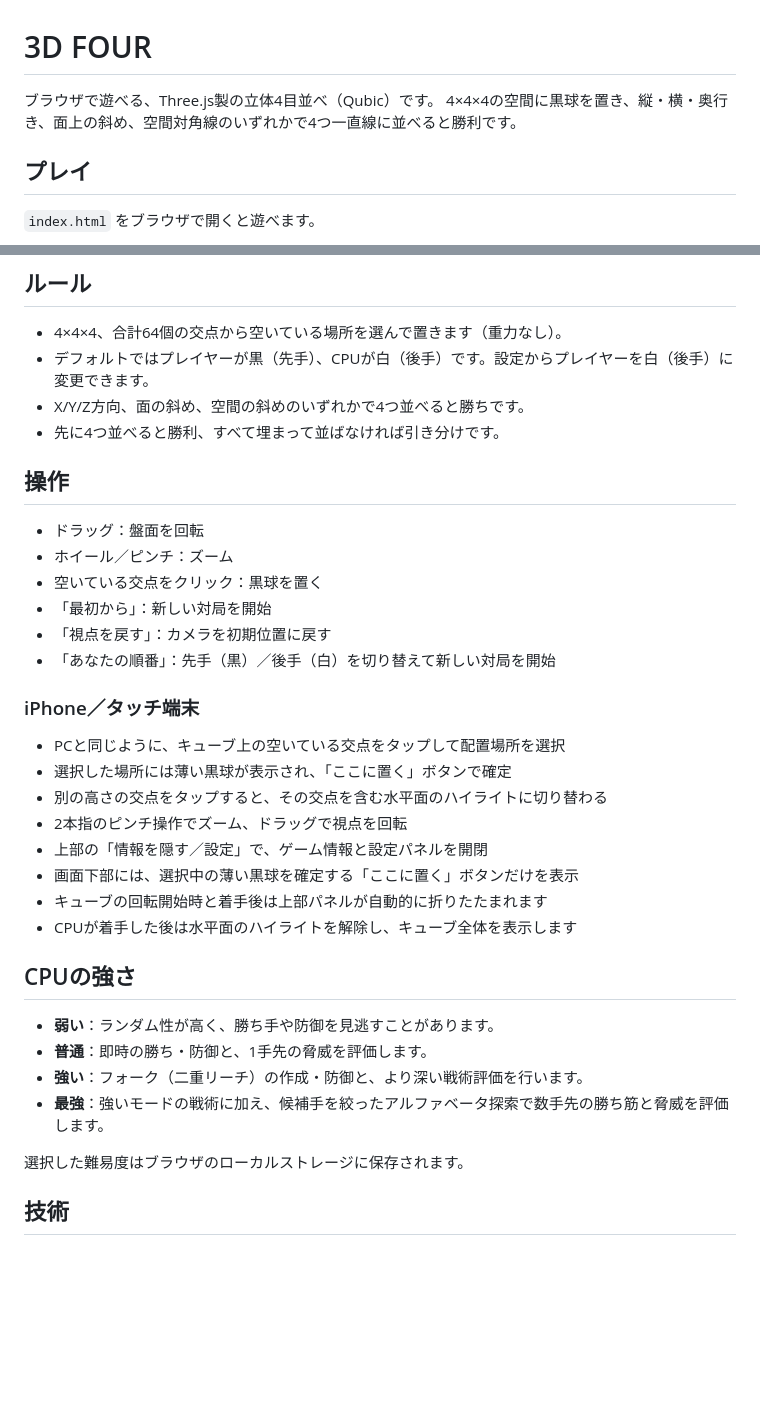
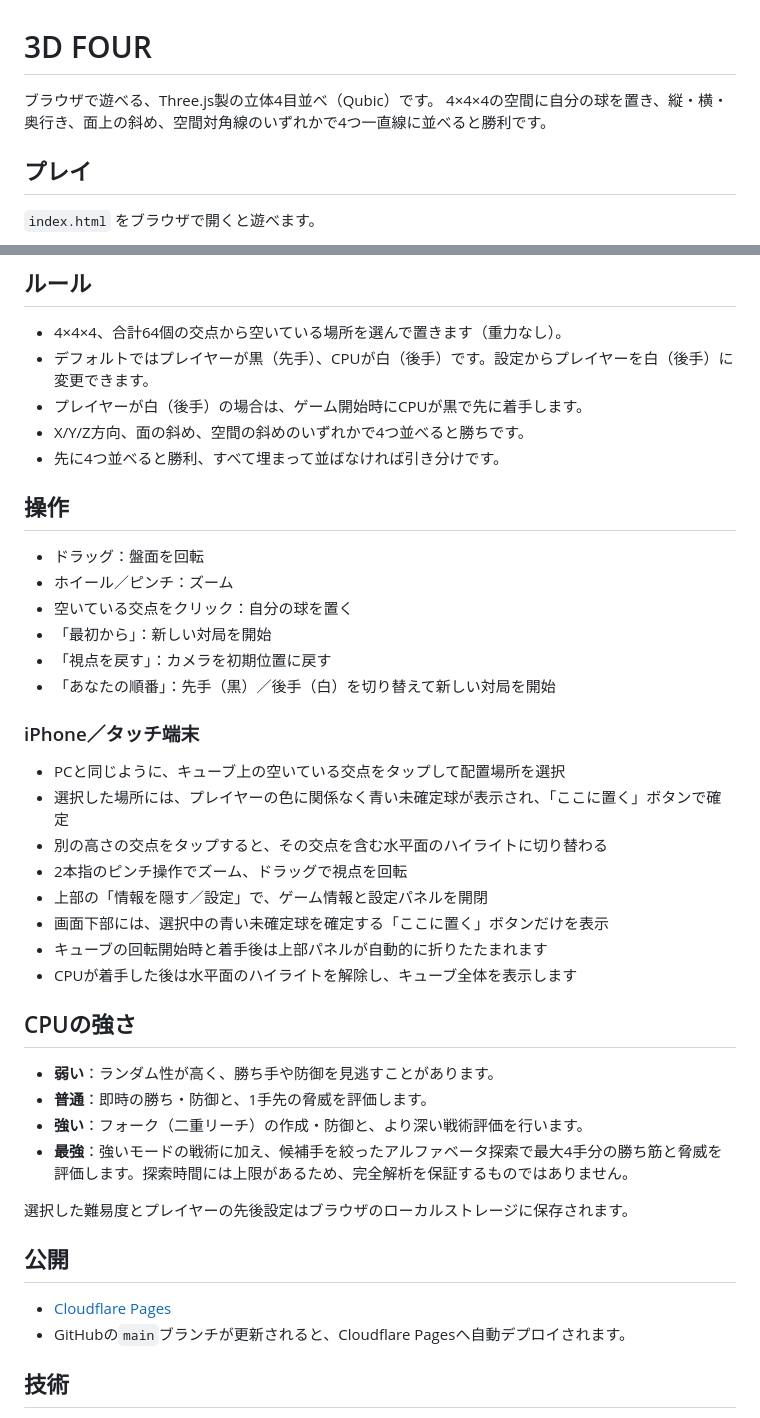
Before and after one commit to forestail/3d-four, a Markdown page: README.md, 2 parts joined by grey strips. Rendered like a GitHub page; blank space fills up the shorter version.

Commit message:
Update README for current game features

```diff
--- a/README.md
+++ b/README.md
@@ -1,7 +1,7 @@
 # 3D FOUR
 
 ブラウザで遊べる、Three.js製の立体4目並べ（Qubic）です。
-4×4×4の空間に黒球を置き、縦・横・奥行き、面上の斜め、空間対角線のいずれかで4つ一直線に並べると勝利です。
+4×4×4の空間に自分の球を置き、縦・横・奥行き、面上の斜め、空間対角線のいずれかで4つ一直線に並べると勝利です。
 
 ## プレイ
 
@@ -19,6 +19,7 @@ python -m http.server 8000
 
 - 4×4×4、合計64個の交点から空いている場所を選んで置きます（重力なし）。
 - デフォルトではプレイヤーが黒（先手）、CPUが白（後手）です。設定からプレイヤーを白（後手）に変更できます。
+- プレイヤーが白（後手）の場合は、ゲーム開始時にCPUが黒で先に着手します。
 - X/Y/Z方向、面の斜め、空間の斜めのいずれかで4つ並べると勝ちです。
 - 先に4つ並べると勝利、すべて埋まって並ばなければ引き分けです。
 
@@ -26,7 +27,7 @@ python -m http.server 8000
 
 - ドラッグ：盤面を回転
 - ホイール／ピンチ：ズーム
-- 空いている交点をクリック：黒球を置く
+- 空いている交点をクリック：自分の球を置く
 - 「最初から」：新しい対局を開始
 - 「視点を戻す」：カメラを初期位置に戻す
 - 「あなたの順番」：先手（黒）／後手（白）を切り替えて新しい対局を開始
@@ -34,11 +35,11 @@ python -m http.server 8000
 ### iPhone／タッチ端末
 
 - PCと同じように、キューブ上の空いている交点をタップして配置場所を選択
-- 選択した場所には薄い黒球が表示され、「ここに置く」ボタンで確定
+- 選択した場所には、プレイヤーの色に関係なく青い未確定球が表示され、「ここに置く」ボタンで確定
 - 別の高さの交点をタップすると、その交点を含む水平面のハイライトに切り替わる
 - 2本指のピンチ操作でズーム、ドラッグで視点を回転
 - 上部の「情報を隠す／設定」で、ゲーム情報と設定パネルを開閉
-- 画面下部には、選択中の薄い黒球を確定する「ここに置く」ボタンだけを表示
+- 画面下部には、選択中の青い未確定球を確定する「ここに置く」ボタンだけを表示
 - キューブの回転開始時と着手後は上部パネルが自動的に折りたたまれます
 - CPUが着手した後は水平面のハイライトを解除し、キューブ全体を表示します
 
@@ -47,9 +48,14 @@ python -m http.server 8000
 - **弱い**：ランダム性が高く、勝ち手や防御を見逃すことがあります。
 - **普通**：即時の勝ち・防御と、1手先の脅威を評価します。
 - **強い**：フォーク（二重リーチ）の作成・防御と、より深い戦術評価を行います。
-- **最強**：強いモードの戦術に加え、候補手を絞ったアルファベータ探索で数手先の勝ち筋と脅威を評価します。
+- **最強**：強いモードの戦術に加え、候補手を絞ったアルファベータ探索で最大4手分の勝ち筋と脅威を評価します。探索時間には上限があるため、完全解析を保証するものではありません。
 
-選択した難易度はブラウザのローカルストレージに保存されます。
+選択した難易度とプレイヤーの先後設定はブラウザのローカルストレージに保存されます。
+
+## 公開
+
+- [Cloudflare Pages](https://3d4-bl0.pages.dev/)
+- GitHubの`main`ブランチが更新されると、Cloudflare Pagesへ自動デプロイされます。
 
 ## 技術
 
```
